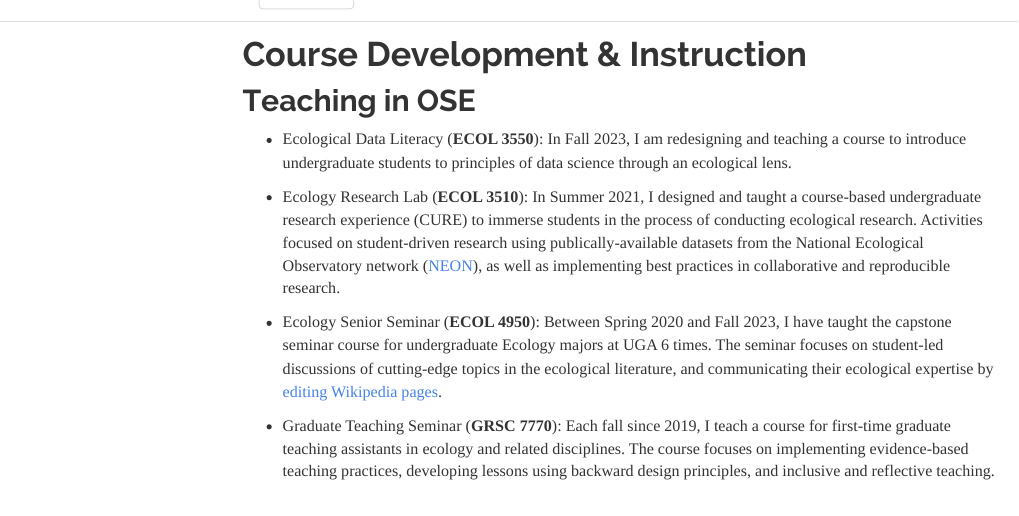
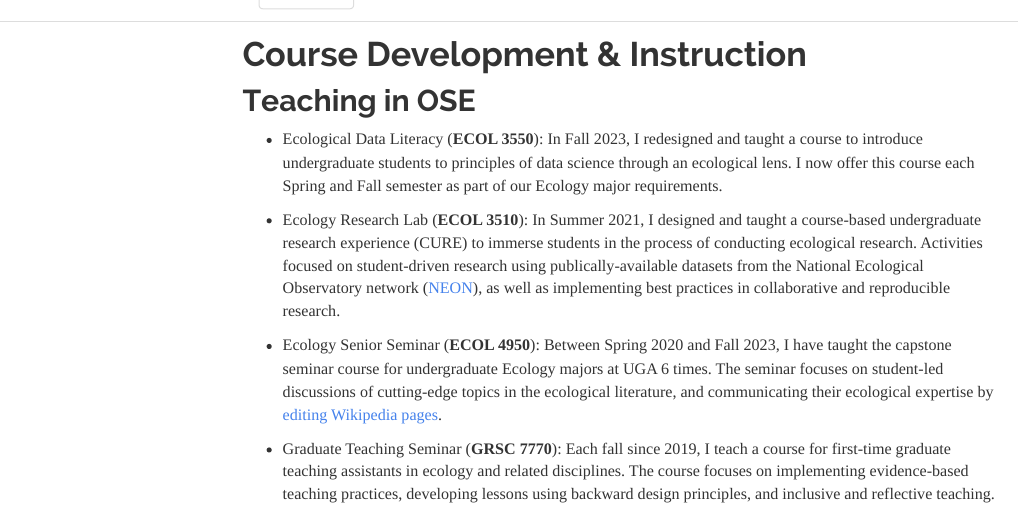
Before and after one commit to farrellkj2/farrellkj2.github.io, an R Markdown document (teaching.Rmd): the page in a window 1100 px wide, from its top. The pictures show the output file teaching.html that the author committed with the source, opened offline; library style sheets and scripts come from the installed R packages; menus at the side of the page are left out.

Commit message:
update ECOL 3550 description

```diff
--- a/teaching.Rmd
+++ b/teaching.Rmd
@@ -14,7 +14,7 @@ knitr::opts_chunk$set(echo = TRUE)
 # Course Development & Instruction
 
 ## Teaching in OSE
-* Ecological Data Literacy (**ECOL 3550**): In Fall 2023, I am redesigning and teaching a course to introduce undergraduate students to principles of data science through an ecological lens.
+* Ecological Data Literacy (**ECOL 3550**): In Fall 2023, I redesigned and taught a course to introduce undergraduate students to principles of data science through an ecological lens. I now offer this course each Spring and Fall semester as part of our Ecology major requirements.
 
 * Ecology Research Lab (**ECOL 3510**): In Summer 2021, I designed and taught a course-based undergraduate research experience (CURE) to immerse students in the process of conducting ecological research. Activities focused on student-driven research using publically-available datasets from the National Ecological Observatory network ([NEON](https://www.neonscience.org/)), as well as implementing best practices in collaborative and reproducible research.
 
```
Also changed, not shown: teaching.html.
